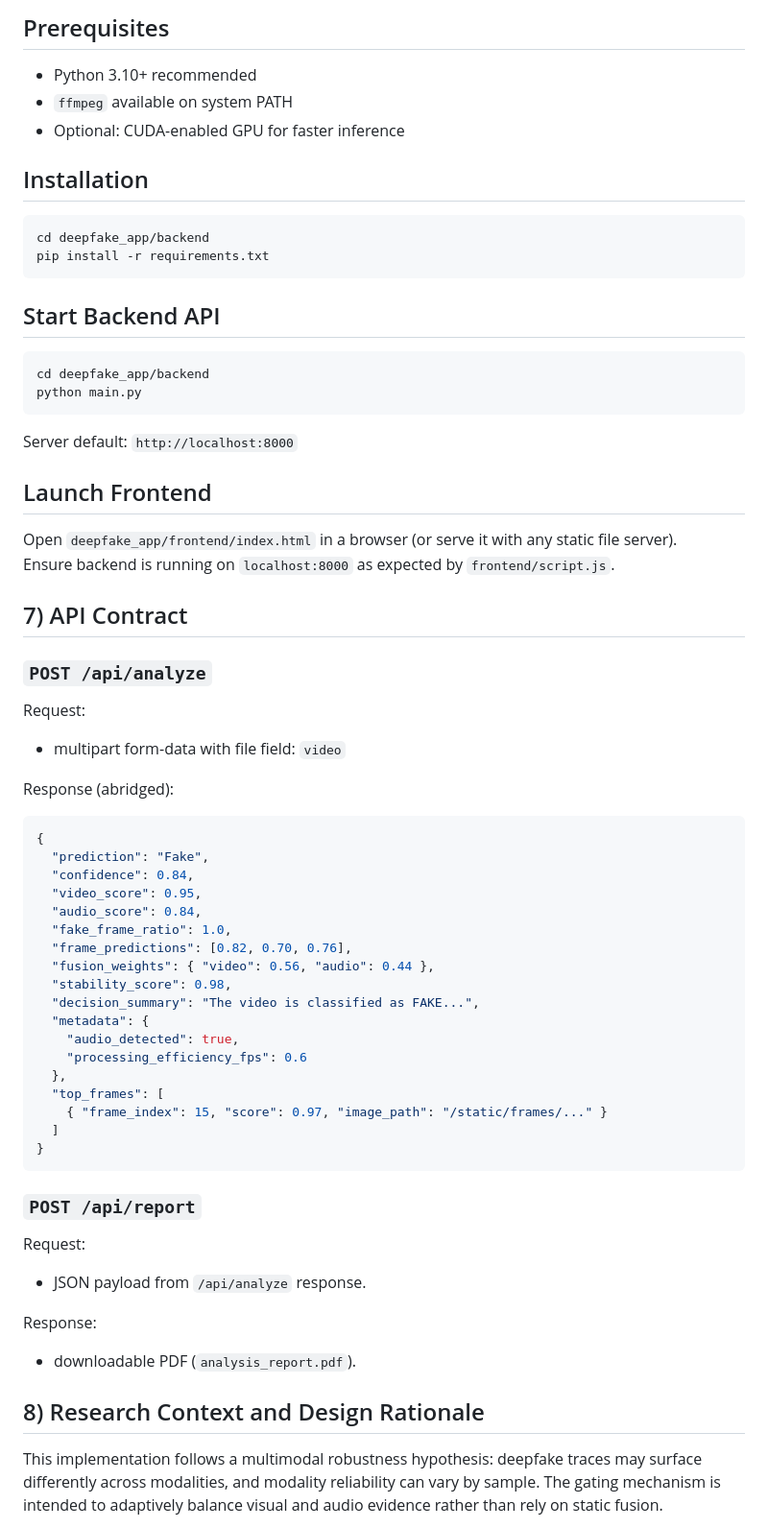
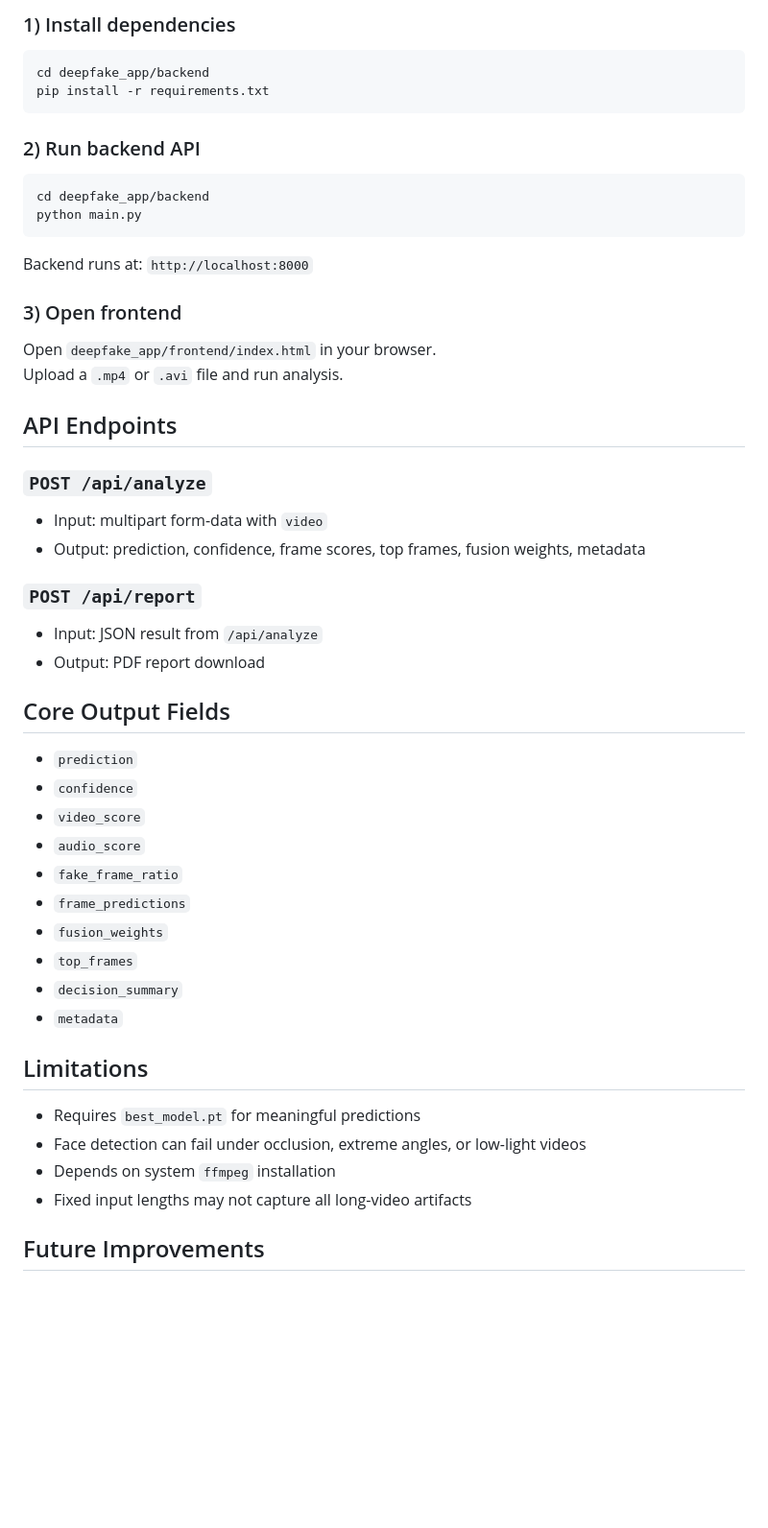
Before and after one commit to sahityakunaparaju/Robust-Deepfake-Detection-Using-Adaptive-Audio-Visual-Fusion-in-Real-World-Conditions, a Markdown page: README.md, the part around one of its changes. Shown at 96% size. GitHub-like rendering; blank space fills up the shorter version.

Commit message:
Updated README with project details

````diff
--- a/README.md
+++ b/README.md
@@ -108,73 +73,56 @@ deepfake_app/
 
-## Prerequisites
-
-- Python 3.10+ recommended
-- `ffmpeg` available on system PATH
-- Optional: CUDA-enabled GPU for faster inference
-
-## Installation
+### 1) Install dependencies
 
 ```bash
 cd deepfake_app/backend
 pip install -r requirements.txt
 ```
 
-## Start Backend API
+### 2) Run backend API
 
 ```bash
 cd deepfake_app/backend
 python main.py
 ```
 
-Server default: `http://localhost:8000`
+Backend runs at: `http://localhost:8000`
 
-## Launch Frontend
+### 3) Open frontend
 
-Open `deepfake_app/frontend/index.html` in a browser (or serve it with any static file server).
-Ensure backend is running on `localhost:8000` as expected by `frontend/script.js`.
+Open `deepfake_app/frontend/index.html` in your browser.
+Upload a `.mp4` or `.avi` file and run analysis.
 
-## 7) API Contract
+## API Endpoints
 
 ### `POST /api/analyze`
 
-Request:
-
-- multipart form-data with file field: `video`
-
-Response (abridged):
-
-```json
-{
-  "prediction": "Fake",
-  "confidence": 0.84,
-  "video_score": 0.95,
-  "audio_score": 0.84,
-  "fake_frame_ratio": 1.0,
-  "frame_predictions": [0.82, 0.70, 0.76],
-  "fusion_weights": { "video": 0.56, "audio": 0.44 },
-  "stability_score": 0.98,
-  "decision_summary": "The video is classified as FAKE...",
-  "metadata": {
-    "audio_detected": true,
-    "processing_efficiency_fps": 0.6
-  },
-  "top_frames": [
-    { "frame_index": 15, "score": 0.97, "image_path": "/static/frames/..." }
-  ]
-}
-```
+- Input: multipart form-data with `video`
+- Output: prediction, confidence, frame scores, top frames, fusion weights, metadata
 
 ### `POST /api/report`
 
-Request:
+- Input: JSON result from `/api/analyze`
+- Output: PDF report download
 
-- JSON payload from `/api/analyze` response.
+## Core Output Fields
 
-Response:
+- `prediction`
+- `confidence`
+- `video_score`
+- `audio_score`
+- `fake_frame_ratio`
+- `frame_predictions`
+- `fusion_weights`
+- `top_frames`
+- `decision_summary`
+- `metadata`
 
-- downloadable PDF (`analysis_report.pdf`).
+## Limitations
 
-## 8) Research Context and Design Rationale
+- Requires `best_model.pt` for meaningful predictions
+- Face detection can fail under occlusion, extreme angles, or low-light videos
+- Depends on system `ffmpeg` installation
+- Fixed input lengths may not capture all long-video artifacts
 
-This implementation follows a multimodal robustness hypothesis: deepfake traces may surface differently across modalities, and modality reliability can vary by sample. The gating mechanism is intended to adaptively balance visual and audio evidence rather than rely on static fusion.
+## Future Improvements
 
````
Also changed, not shown: other parts of README.md (+56 -102 lines).
